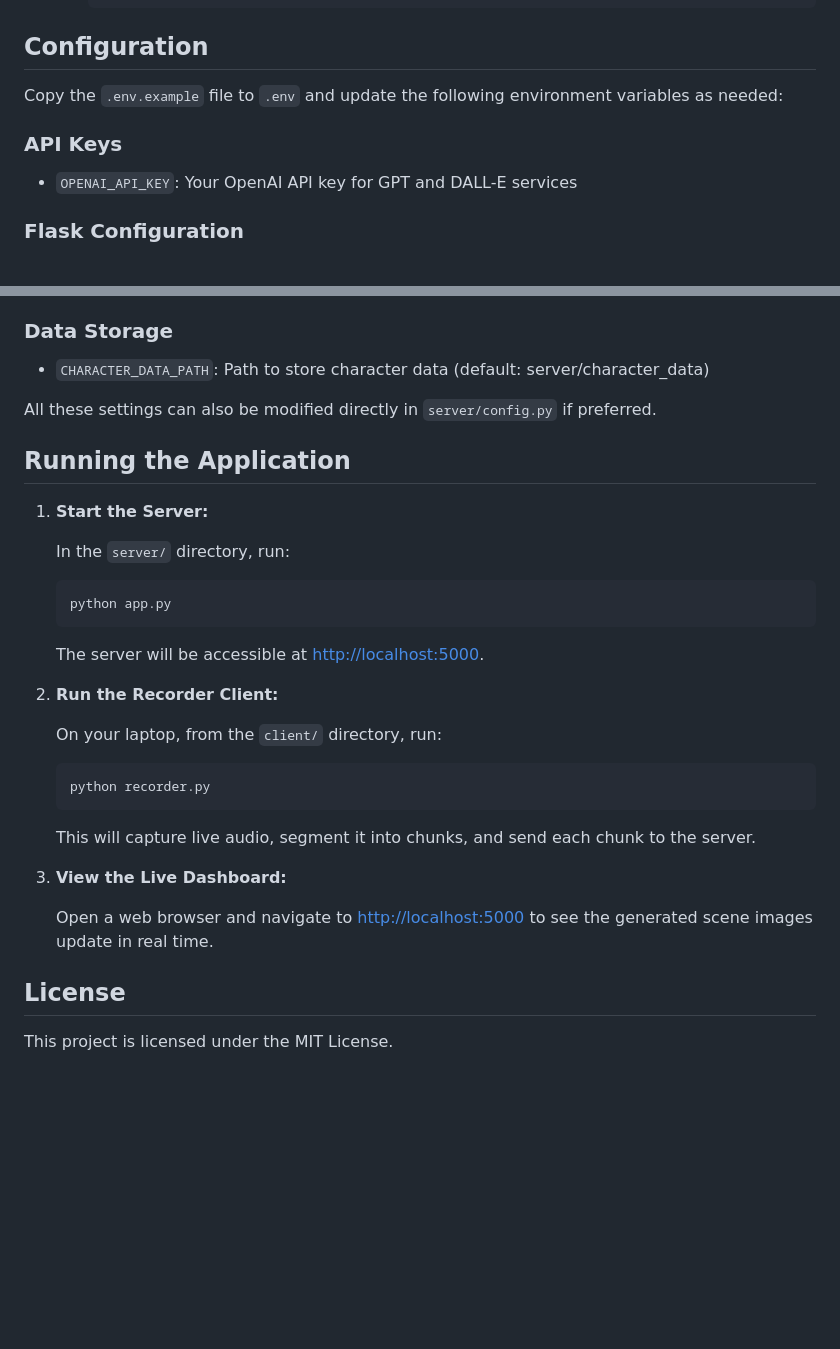
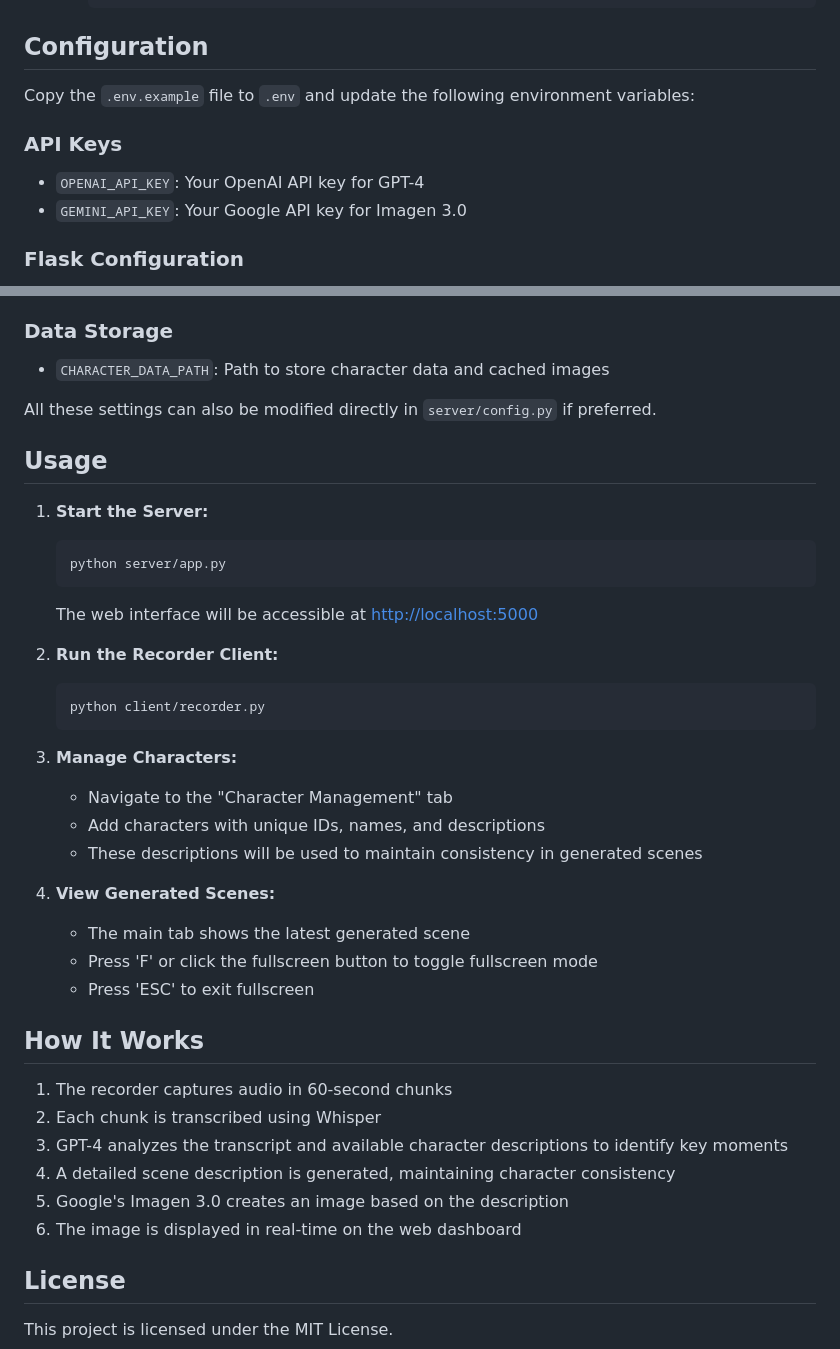
Before and after one commit to millelog/adventure-art, a Markdown page: README.md, 2 parts joined by grey strips. GitHub-like rendering; blank space fills up the shorter version.

````diff
--- a/README.md
+++ b/README.md
@@ -55,10 +73,11 @@ project/
 
 ## Configuration
 
-Copy the `.env.example` file to `.env` and update the following environment variables as needed:
+Copy the `.env.example` file to `.env` and update the following environment variables:
 
 ### API Keys
-- `OPENAI_API_KEY`: Your OpenAI API key for GPT and DALL-E services
+- `OPENAI_API_KEY`: Your OpenAI API key for GPT-4
+- `GEMINI_API_KEY`: Your Google API key for Imagen 3.0
 
 ### Flask Configuration
 - `SECRET_KEY`: Flask secret key for session security (change in production)
@@ -71,35 +90,44 @@ Copy the `.env.example` file to `.env` and update the following environment vari
 - `CHANNELS`: Number of audio channels (default: 1)
 
 ### Data Storage
-- `CHARACTER_DATA_PATH`: Path to store character data (default: server/character_data)
+- `CHARACTER_DATA_PATH`: Path to store character data and cached images
 
 All these settings can also be modified directly in `server/config.py` if preferred.
 
-## Running the Application
+## Usage
 
 1. **Start the Server:**
 
-   In the `server/` directory, run:
-
    ```bash
-   python app.py
+   python server/app.py
    ```
 
-   The server will be accessible at [http://localhost:5000](http://localhost:5000).
+   The web interface will be accessible at [http://localhost:5000](http://localhost:5000)
 
 2. **Run the Recorder Client:**
 
-   On your laptop, from the `client/` directory, run:
-
    ```bash
-   python recorder.py
+   python client/recorder.py
    ```
 
-   This will capture live audio, segment it into chunks, and send each chunk to the server.
+3. **Manage Characters:**
+   - Navigate to the "Character Management" tab
+   - Add characters with unique IDs, names, and descriptions
+   - These descriptions will be used to maintain consistency in generated scenes
 
-3. **View the Live Dashboard:**
+4. **View Generated Scenes:**
+   - The main tab shows the latest generated scene
+   - Press 'F' or click the fullscreen button to toggle fullscreen mode
+   - Press 'ESC' to exit fullscreen
 
-   Open a web browser and navigate to [http://localhost:5000](http://localhost:5000) to see the generated scene images update in real time.
+## How It Works
+
+1. The recorder captures audio in 60-second chunks
+2. Each chunk is transcribed using Whisper
+3. GPT-4 analyzes the transcript and available character descriptions to identify key moments
+4. A detailed scene description is generated, maintaining character consistency
+5. Google's Imagen 3.0 creates an image based on the description
+6. The image is displayed in real-time on the web dashboard
 
 ## License
 
````
Also changed, not shown: other parts of README.md (+32 -14 lines), assets/preview2.png (added), 1 other file.
